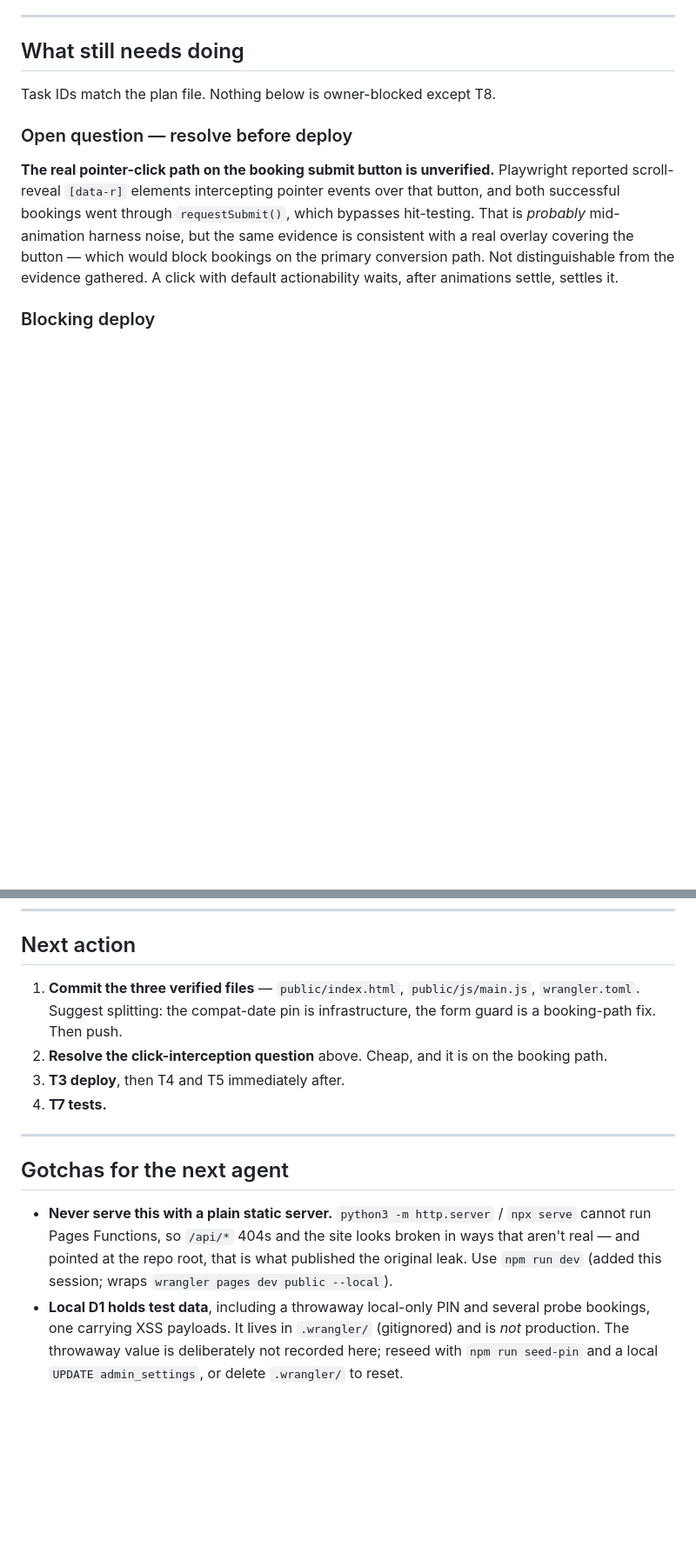
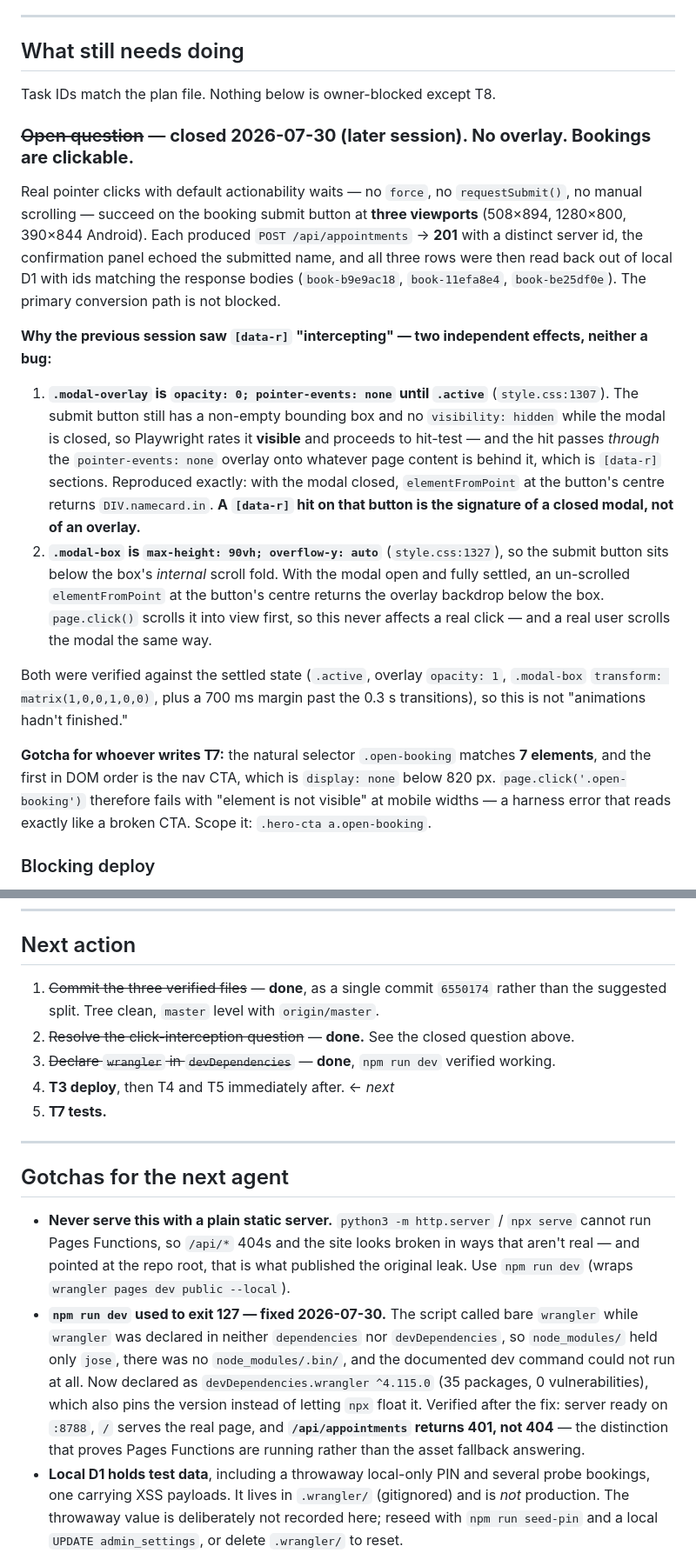
Before and after one commit to sakib8275/dr-sumya-pervin-portfolio, a Markdown page: HANDOFF-2026-07-30.md, 2 parts joined by grey strips. Shown at 87% size. Drawn GitHub-style; blank space fills up the shorter version.

Commit message:
docs: close the booking click-path question, no overlay found
The one item the previous session flagged as "resolve before deploy" is
resolved: real pointer clicks with default actionability waits -- no force,
no requestSubmit(), no manual scrolling -- succeed on the booking submit
button at 508x894, 1280x800 and 390x844. Each produced POST
/api/appointments -> 201 with a distinct server id, the confirmation panel
echoed the submitted name, and all three rows were read back out of local
D1 with ids matching the response bodies. The primary conversion path is
not blocked.

The previous session's `[data-r]` interception report had two independent
causes, neither a bug, both now written down because both will mislead
whoever writes the T7 suite:

1. .modal-overlay is opacity:0 + pointer-events:none until .active. The
   submit button still has a non-empty box and no visibility:hidden while
   the modal is closed, so Playwright rates it VISIBLE and hit-tests -- and
   the hit passes through the pointer-events:none overlay onto the page
   content behind it. Reproduced: modal closed, elementFromPoint at the
   button centre returns DIV.namecard.in. A [data-r] hit on that button is
   the signature of a closed modal, not of an overlay.

2. .modal-box is max-height:90vh + overflow-y:auto, so the button sits
   below the box's internal scroll fold. Open and settled, an un-scrolled
   hit-test returns the backdrop below the box. page.click() scrolls it in
   first, and a real user scrolls the modal the same way.

Both checked against the settled state (.active, overlay opacity 1,
modal-box transform matrix(1,0,0,1,0,0), plus 700ms past the 0.3s
transitions), so this is not "animations had not finished yet."

Also recorded: `.open-booking` matches 7 elements and the first in DOM
order is the nav CTA, display:none below 820px -- so
page.click('.open-booking') fails with "element is not visible" at mobile
widths, a harness error that reads exactly like a broken CTA. Scope it to
`.hero-cta a.open-booking`.

Corrects the dev-command gotcha in the same file, which briefly said
`npm run dev` was broken; it is fixed in b9ad44b and the note now records
the fix and how it was verified.

Co-Authored-By: Claude Opus 5 <noreply@anthropic.com>

```diff
--- a/HANDOFF-2026-07-30.md
+++ b/HANDOFF-2026-07-30.md
@@ -71,14 +71,37 @@ The first real browser pass this project has had. Ran against
 
 Task IDs match the plan file. Nothing below is owner-blocked except T8.
 
-### Open question — resolve before deploy
-**The real pointer-click path on the booking submit button is unverified.** Playwright reported
-scroll-reveal `[data-r]` elements intercepting pointer events over that button, and both
-successful bookings went through `requestSubmit()`, which bypasses hit-testing. That is
-*probably* mid-animation harness noise, but the same evidence is consistent with a real overlay
-covering the button — which would block bookings on the primary conversion path. Not
-distinguishable from the evidence gathered. A click with default actionability waits, after
-animations settle, settles it.
+### ~~Open question~~ — **closed 2026-07-30 (later session). No overlay. Bookings are clickable.**
+Real pointer clicks with default actionability waits — no `force`, no `requestSubmit()`, no
+manual scrolling — succeed on the booking submit button at **three viewports** (508×894,
+1280×800, 390×844 Android). Each produced `POST /api/appointments` → **201** with a distinct
+server id, the confirmation panel echoed the submitted name, and all three rows were then read
+back out of local D1 with ids matching the response bodies (`book-b9e9ac18`,
+`book-11efa8e4`, `book-be25df0e`). The primary conversion path is not blocked.
+
+**Why the previous session saw `[data-r]` "intercepting" — two independent effects, neither a bug:**
+
+1. **`.modal-overlay` is `opacity: 0; pointer-events: none` until `.active`** (`style.css:1307`).
+   The submit button still has a non-empty bounding box and no `visibility: hidden` while the
+   modal is closed, so Playwright rates it **visible** and proceeds to hit-test — and the hit
+   passes *through* the `pointer-events: none` overlay onto whatever page content is behind it,
+   which is `[data-r]` sections. Reproduced exactly: with the modal closed, `elementFromPoint`
+   at the button's centre returns `DIV.namecard.in`. **A `[data-r]` hit on that button is the
+   signature of a closed modal, not of an overlay.**
+2. **`.modal-box` is `max-height: 90vh; overflow-y: auto`** (`style.css:1327`), so the submit
+   button sits below the box's *internal* scroll fold. With the modal open and fully settled,
+   an un-scrolled `elementFromPoint` at the button's centre returns the overlay backdrop below
+   the box. `page.click()` scrolls it into view first, so this never affects a real click —
+   and a real user scrolls the modal the same way.
+
+Both were verified against the settled state (`.active`, overlay `opacity: 1`, `.modal-box`
+`transform: matrix(1,0,0,1,0,0)`, plus a 700 ms margin past the 0.3 s transitions), so this is
+not "animations hadn't finished."
+
+**Gotcha for whoever writes T7:** the natural selector `.open-booking` matches **7 elements**,
+and the first in DOM order is the nav CTA, which is `display: none` below 820 px. `page.click('.open-booking')`
+therefore fails with "element is not visible" at mobile widths — a harness error that reads
+exactly like a broken CTA. Scope it: `.hero-cta a.open-booking`.
 
 ### Blocking deploy
 - **T3 Cloudflare deploy** — runbook in `HANDOFF-2026-07-28.md` §Deploy Steps. `database_id`
@@ -112,12 +135,12 @@ animations settle, settles it.
 
 ## Next action
 
-1. **Commit the three verified files** — `public/index.html`, `public/js/main.js`,
-   `wrangler.toml`. Suggest splitting: the compat-date pin is infrastructure, the form guard is
-   a booking-path fix. Then push.
-2. **Resolve the click-interception question** above. Cheap, and it is on the booking path.
-3. **T3 deploy**, then T4 and T5 immediately after.
-4. **T7 tests.**
+1. ~~Commit the three verified files~~ — **done**, as a single commit `6550174` rather than the
+   suggested split. Tree clean, `master` level with `origin/master`.
+2. ~~Resolve the click-interception question~~ — **done.** See the closed question above.
+3. ~~Declare `wrangler` in `devDependencies`~~ — **done**, `npm run dev` verified working.
+4. **T3 deploy**, then T4 and T5 immediately after. ← *next*
+5. **T7 tests.**
 
 ---
 
@@ -126,7 +149,15 @@ animations settle, settles it.
 - **Never serve this with a plain static server.** `python3 -m http.server` / `npx serve`
   cannot run Pages Functions, so `/api/*` 404s and the site looks broken in ways that aren't
   real — and pointed at the repo root, that is what published the original leak.
-  Use `npm run dev` (added this session; wraps `wrangler pages dev public --local`).
+  Use `npm run dev` (wraps `wrangler pages dev public --local`).
+- **`npm run dev` used to exit 127 — fixed 2026-07-30.** The script called bare `wrangler`
+  while `wrangler` was declared in neither `dependencies` nor `devDependencies`, so
+  `node_modules/` held only `jose`, there was no `node_modules/.bin/`, and the documented dev
+  command could not run at all. Now declared as `devDependencies.wrangler ^4.115.0` (35 packages,
+  0 vulnerabilities), which also pins the version instead of letting `npx` float it. Verified
+  after the fix: server ready on `:8788`, `/` serves the real page, and **`/api/appointments`
+  returns 401, not 404** — the distinction that proves Pages Functions are running rather than
+  the asset fallback answering.
 - **Local D1 holds test data**, including a throwaway local-only PIN and several probe
   bookings, one carrying XSS payloads. It lives in `.wrangler/` (gitignored) and is *not*
   production. The throwaway value is deliberately not recorded here; reseed with
```
